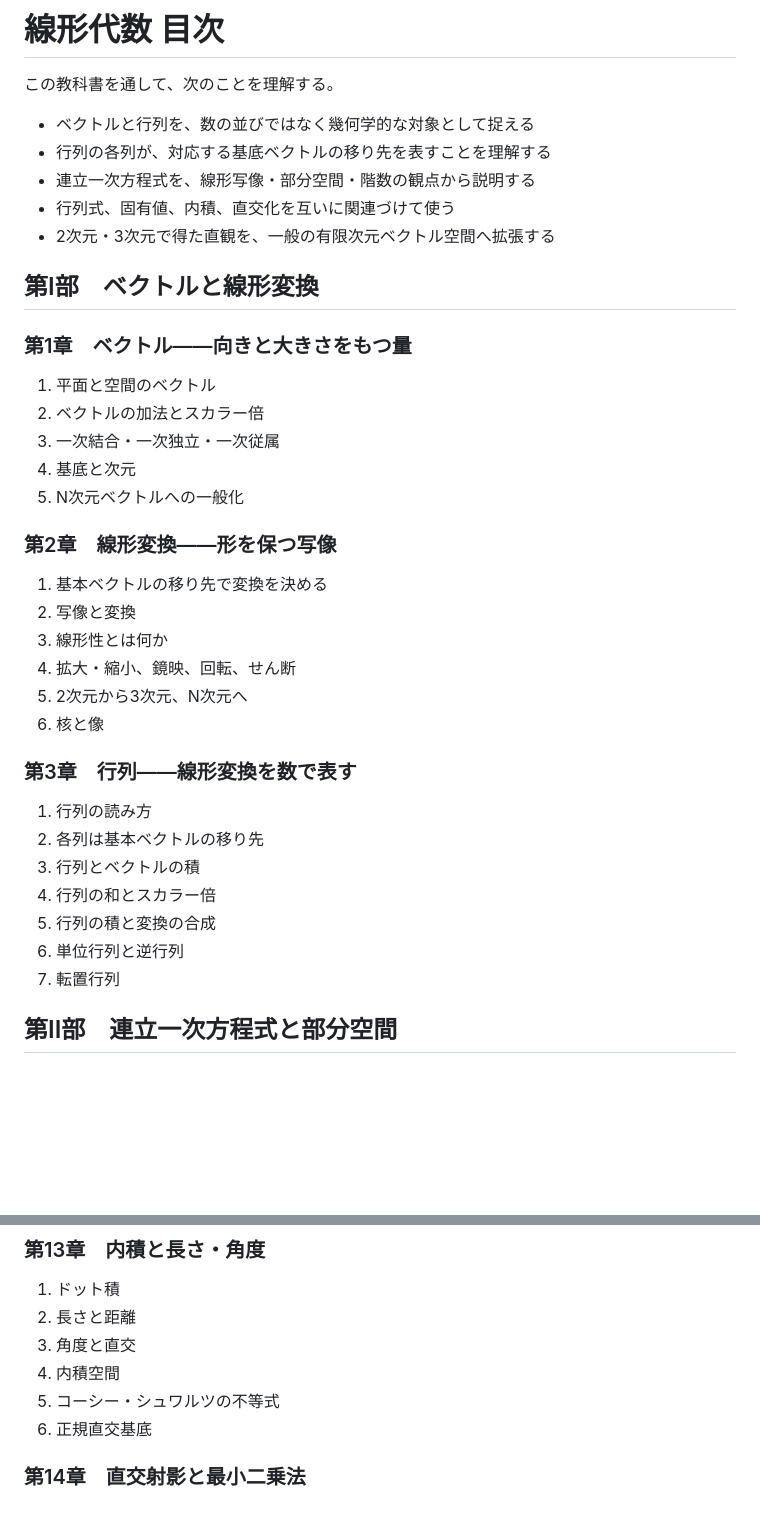
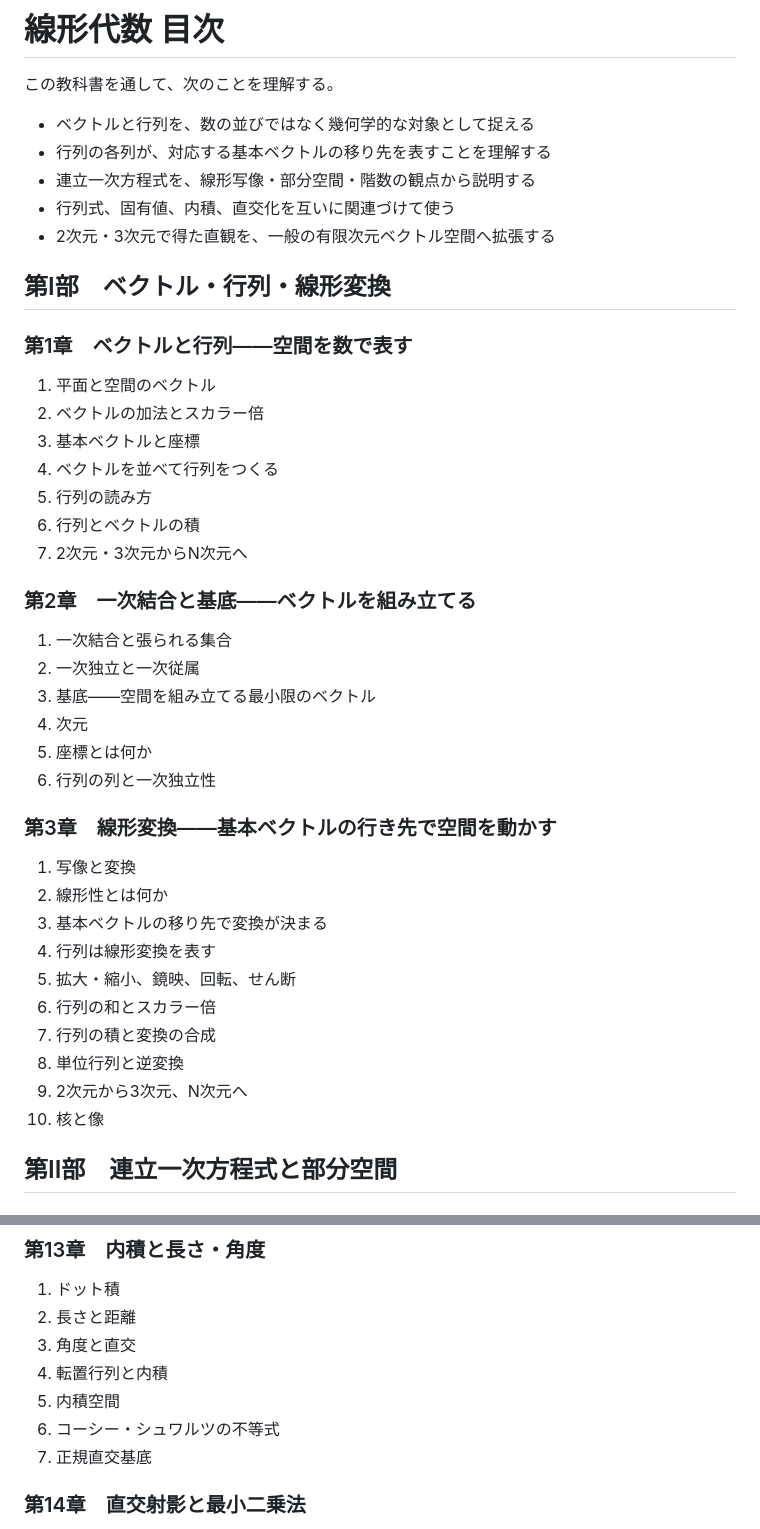
Before and after one commit to Yousack/kyokasho, a Markdown page: 数学/線形代数/目次.md, 2 parts joined by grey strips. Rendered like a GitHub page; blank space fills up the shorter version.

Commit message:
Restructure Part I around vectors and matrices

```diff
--- a/数学/線形代数/目次.md
+++ b/数学/線形代数/目次.md
@@ -3,39 +3,44 @@
 この教科書を通して、次のことを理解する。
 
 - ベクトルと行列を、数の並びではなく幾何学的な対象として捉える
-- 行列の各列が、対応する基底ベクトルの移り先を表すことを理解する
+- 行列の各列が、対応する基本ベクトルの移り先を表すことを理解する
 - 連立一次方程式を、線形写像・部分空間・階数の観点から説明する
 - 行列式、固有値、内積、直交化を互いに関連づけて使う
 - 2次元・3次元で得た直観を、一般の有限次元ベクトル空間へ拡張する
 
-## 第I部　ベクトルと線形変換
+## 第I部　ベクトル・行列・線形変換
 
-### 第1章　ベクトル――向きと大きさをもつ量
+### 第1章　ベクトルと行列――空間を数で表す
 
 1. 平面と空間のベクトル
 2. ベクトルの加法とスカラー倍
-3. 一次結合・一次独立・一次従属
-4. 基底と次元
-5. N次元ベクトルへの一般化
+3. 基本ベクトルと座標
+4. ベクトルを並べて行列をつくる
+5. 行列の読み方
+6. 行列とベクトルの積
+7. 2次元・3次元からN次元へ
 
-### 第2章　線形変換――形を保つ写像
+### 第2章　一次結合と基底――ベクトルを組み立てる
 
-1. 基本ベクトルの移り先で変換を決める
-2. 写像と変換
-3. 線形性とは何か
-4. 拡大・縮小、鏡映、回転、せん断
-5. 2次元から3次元、N次元へ
-6. 核と像
+1. 一次結合と張られる集合
+2. 一次独立と一次従属
+3. 基底――空間を組み立てる最小限のベクトル
+4. 次元
+5. 座標とは何か
+6. 行列の列と一次独立性
 
-### 第3章　行列――線形変換を数で表す
+### 第3章　線形変換――基本ベクトルの行き先で空間を動かす
 
-1. 行列の読み方
-2. 各列は基本ベクトルの移り先
-3. 行列とベクトルの積
-4. 行列の和とスカラー倍
-5. 行列の積と変換の合成
-6. 単位行列と逆行列
-7. 転置行列
+1. 写像と変換
+2. 線形性とは何か
+3. 基本ベクトルの移り先で変換が決まる
+4. 行列は線形変換を表す
+5. 拡大・縮小、鏡映、回転、せん断
+6. 行列の和とスカラー倍
+7. 行列の積と変換の合成
+8. 単位行列と逆変換
+9. 2次元から3次元、N次元へ
+10. 核と像
 
 ## 第II部　連立一次方程式と部分空間
 
@@ -131,9 +136,10 @@
 1. ドット積
 2. 長さと距離
 3. 角度と直交
-4. 内積空間
-5. コーシー・シュワルツの不等式
-6. 正規直交基底
+4. 転置行列と内積
+5. 内積空間
+6. コーシー・シュワルツの不等式
+7. 正規直交基底
 
 ### 第14章　直交射影と最小二乗法
 
```
